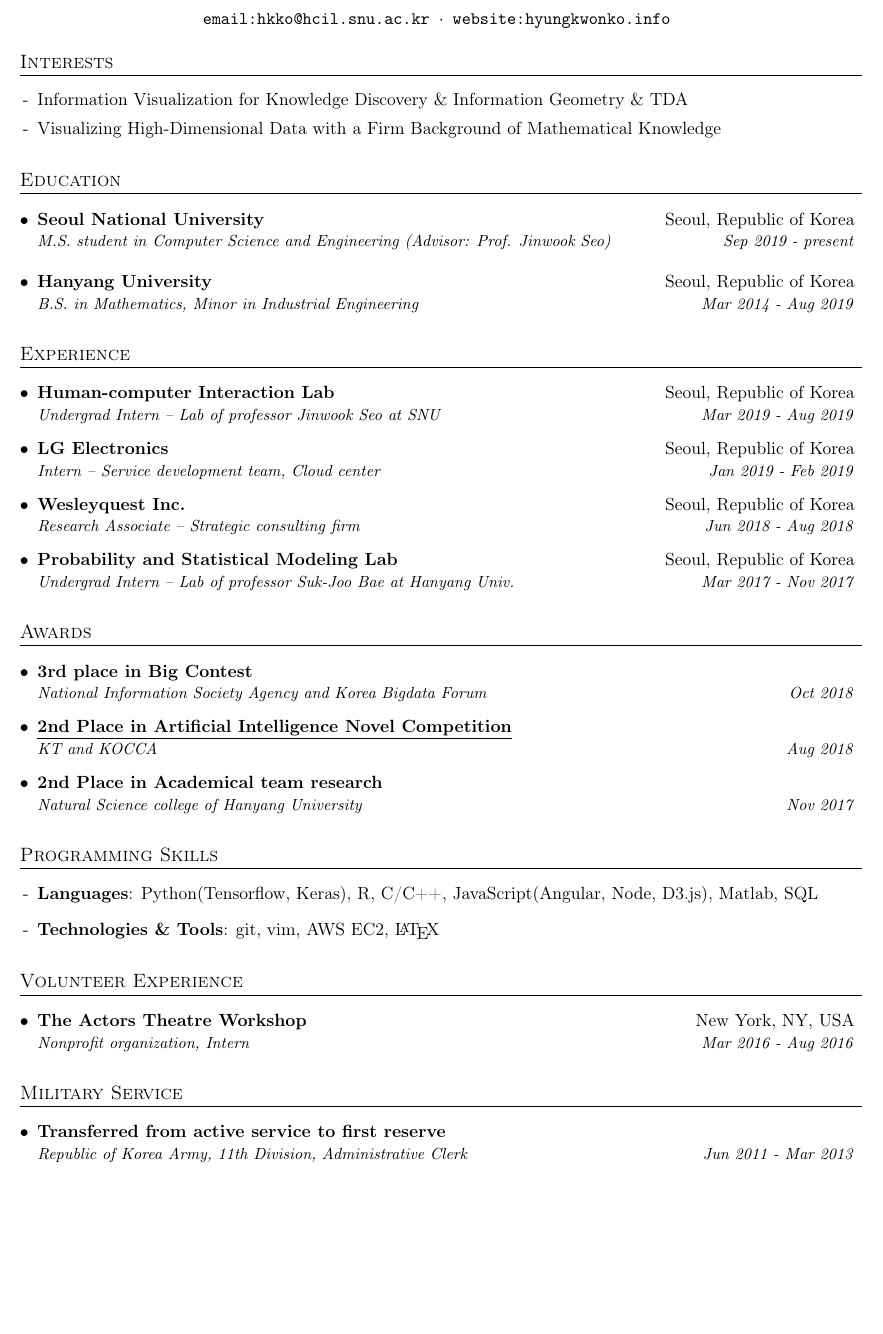
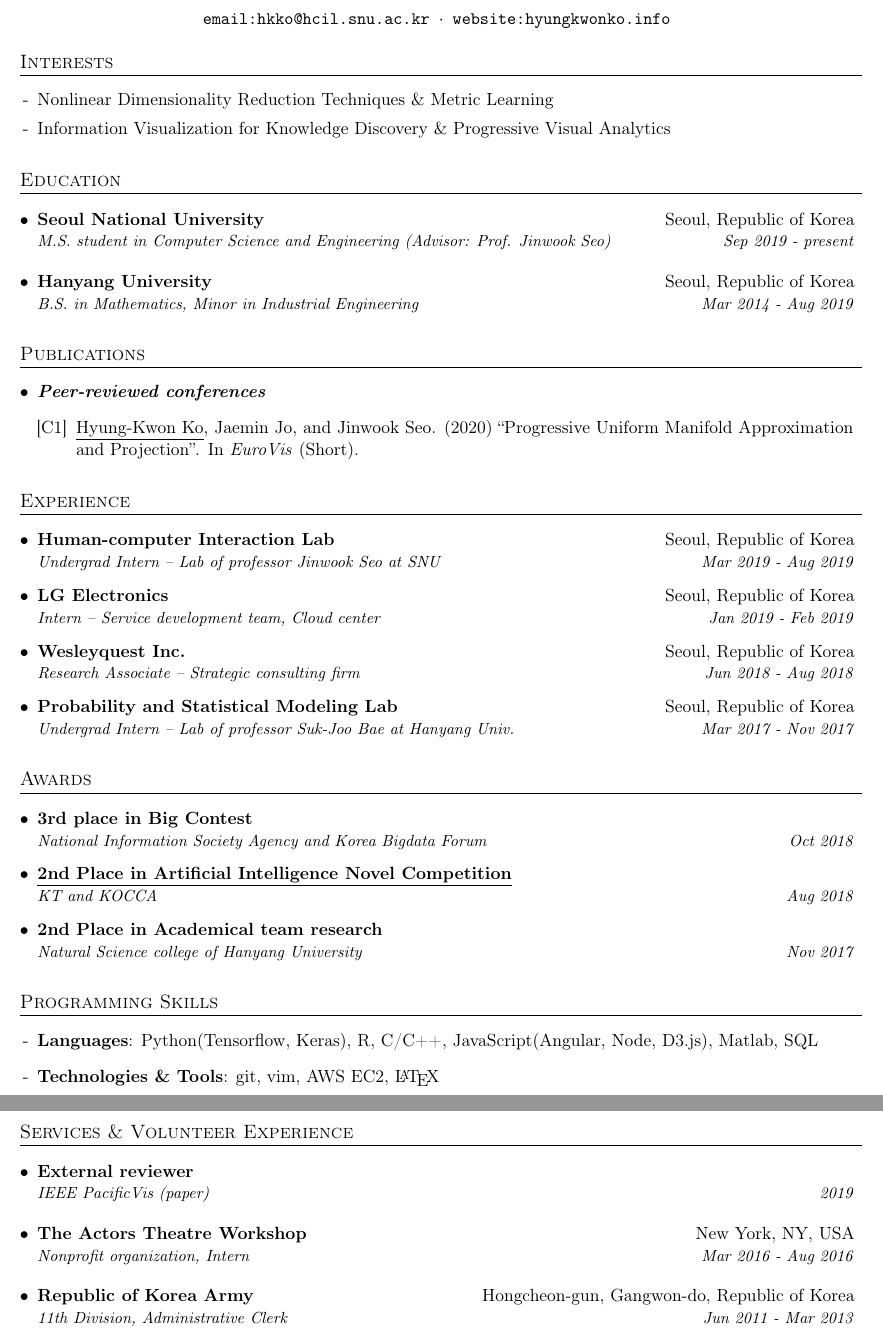
Before and after one commit to hyungkwonko/CV, a LaTeX CV (hkko-cv.tex): part of the page before the commit and two parts of pages 1 and 2 of 2 after it, the two joined at a grey line, cut so that both start at the same text, the shorter picture padded with empty space. Compiled offline with pdfLaTeX.

Commit message:
as of March 26, 2020

```diff
--- a/hkko-cv.tex
+++ b/hkko-cv.tex
@@ -72,6 +72,10 @@
 \newcommand{\resumeSubHeadingListEnd}{\end{itemize}}
 \newcommand{\resumeItemListStart}{\begin{itemize}}
 \newcommand{\resumeItemListEnd}{\end{itemize}\vspace{-5pt}}
+\newcommand{\publicationStart}{\begin{itemize}}
+%\newcommand{\publicationStart}{\begin{itemize}[leftmargin=.4in, rightmargin=.1in]} # TO ADD MARGIN ON THE LEFT AND RIGHT
+\newcommand{\publicationEnd}{\end{itemize}}
+
 
 %-------------------------------------------
 %%%%%%  CV STARTS HERE  %%%%%%%%%%%%%%%%%%%%%%%%%%%%
@@ -94,9 +98,9 @@
 %--------INTERESTS------------
 \section{Interests}
   \resumeSubHeadingListStart
-    \item[-]{Information Visualization for Knowledge Discovery  \& Information Geometry \& TDA}
+    \item[-]{Nonlinear Dimensionality Reduction Techniques \& Metric Learning}
     \setlength\itemsep{0.0em}
-    \item[-]{Visualizing High-Dimensional Data with a Firm Background of Mathematical Knowledge}
+    \item[-]{Information Visualization for Knowledge Discovery  \& Progressive Visual Analytics}
   \resumeSubHeadingListEnd
 
 
@@ -111,6 +115,19 @@
       {B.S. in Mathematics, Minor in Industrial Engineering}{Mar 2014 - Aug 2019}
 %      {B.S. in Mathematics, Minor in Industrial Engineering;  Total GPA of 3.52/4.5}{Mar 2014 -- present}
   \resumeSubHeadingListEnd
+
+
+%-----------PUBLICATION-----------------
+\section{Publications}
+  \resumeSubHeadingListStart
+    \item{\textbf{\textit{Peer-reviewed conferences}}}
+  \publicationStart
+    \item[{[C1]}]{ \underline{Hyung-Kwon Ko}, Jaemin Jo, and Jinwook Seo. (2020) ``Progressive Uniform Manifold Approximation and Projection''. In \textit{EuroVis} (Short).}
+%    \setlength\itemsep{0.5em}
+%    \item[{[C1]}]{ \underline{Hyung-Kwon Ko}, Jaemin Jo, and Jinwook Seo. (2020) ``Progressive Uniform Manifold Approximation and Projection''. In \textit{EuroVis} (Short).}
+  \publicationEnd
+  \resumeSubHeadingListEnd
+
 
 
 %-----------EXPERIENCE-----------------
@@ -230,29 +247,17 @@
 
 
 %--------VOLUNTEER EXPERIENCE------------
-\section{Volunteer Experience}
+\section{Services \& Volunteer Experience}
   \resumeSubHeadingListStart
+  \resumeSubheading
+    {External reviewer}{}
+    {IEEE PacificVis (paper)}{2019}
   \resumeSubheading
     {The Actors Theatre Workshop}{New York, NY, USA}
     {Nonprofit organization, Intern}{Mar 2016 - Aug 2016}
-
-%      \begin{itemize}
-%  	\setlength\itemsep{0em}
-%    	{\bf{ \small { \item[-] Participated in a social project(Builders of the New World) as a main staff}}}
-%      \begin{itemize}
-%      \setlength\itemsep{0em}
-%    	\small { \item[-] Managed human resources, crowdfunding tasks and donations for the program }
-%	\end{itemize}
-%    	\end{itemize}
-  \resumeSubHeadingListEnd
-
-
-%-----------MILITARY SERVICE-----------------
-\section{Military Service}
-  \resumeSubHeadingListStart
-      \resumeSubheading
-      {Transferred from active service to first reserve}{}
-      {Republic of Korea Army, 11th Division, Administrative Clerk}{Jun 2011 - Mar 2013}
+  \resumeSubheading
+    {Republic of Korea Army}{Hongcheon-gun, Gangwon-do, Republic of Korea}
+    {11th Division, Administrative Clerk}{Jun 2011 - Mar 2013}
   \resumeSubHeadingListEnd
 
 %-------------------------------------------
```
Also changed, not shown: hkko-cv.pdf, 4 other files.
